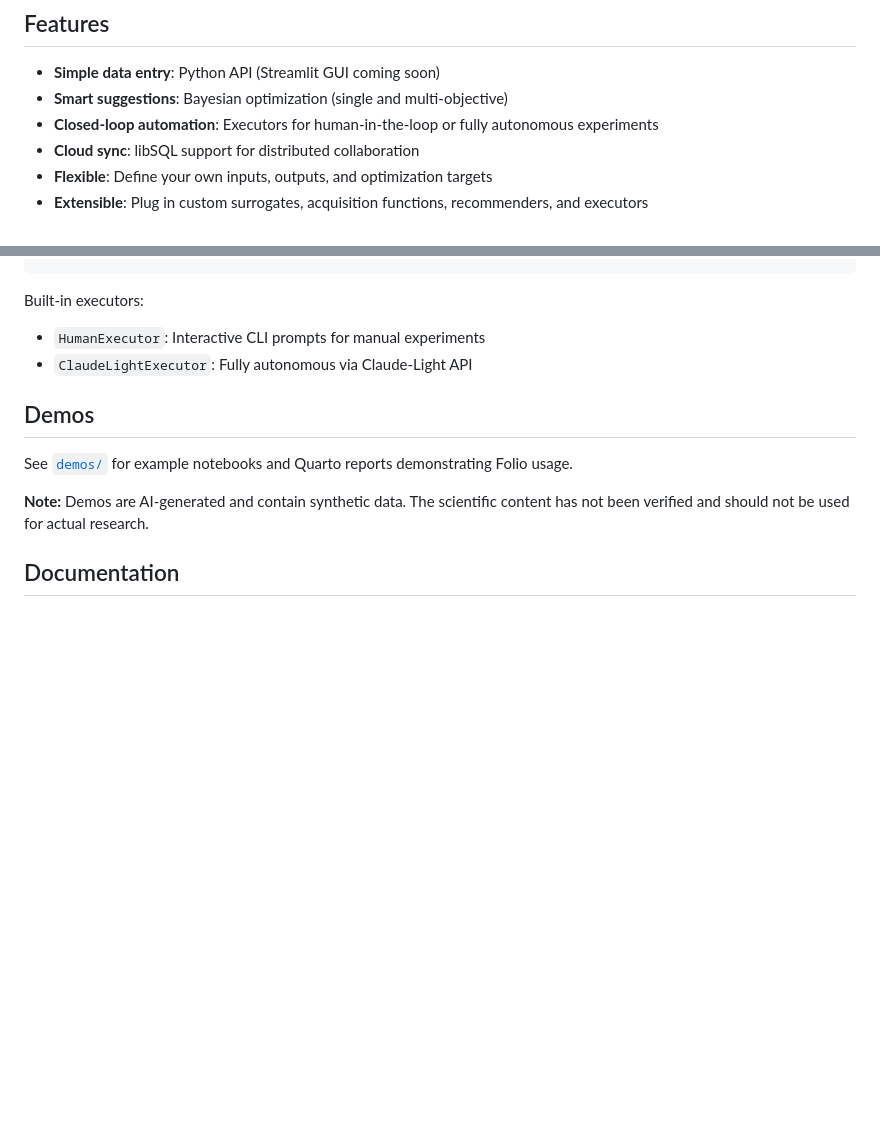
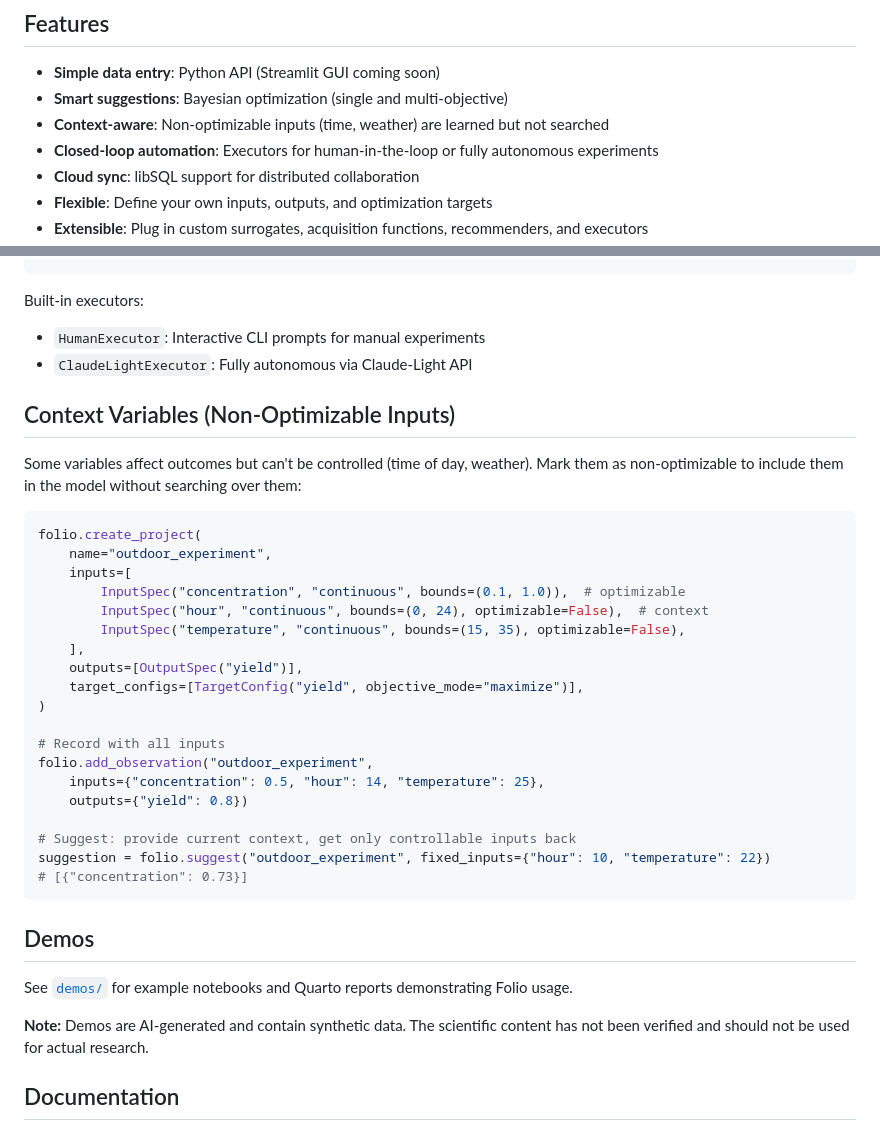
Before and after one commit to Katsurado/folio, a Markdown page: README.md, 2 parts joined by grey strips. GitHub-like rendering; blank space fills up the shorter version.

````diff
--- a/README.md
+++ b/README.md
@@ -14,6 +14,7 @@ Record results → Folio suggests next experiment → Run it → Repeat
 
 - **Simple data entry**: Python API (Streamlit GUI coming soon)
 - **Smart suggestions**: Bayesian optimization (single and multi-objective)
+- **Context-aware**: Non-optimizable inputs (time, weather) are learned but not searched
 - **Closed-loop automation**: Executors for human-in-the-loop or fully autonomous experiments
 - **Cloud sync**: libSQL support for distributed collaboration
 - **Flexible**: Define your own inputs, outputs, and optimization targets
@@ -100,6 +101,32 @@ Built-in executors:
 - `HumanExecutor`: Interactive CLI prompts for manual experiments
 - `ClaudeLightExecutor`: Fully autonomous via Claude-Light API
 
+## Context Variables (Non-Optimizable Inputs)
+
+Some variables affect outcomes but can't be controlled (time of day, weather). Mark them as non-optimizable to include them in the model without searching over them:
+
+```python
+folio.create_project(
+    name="outdoor_experiment",
+    inputs=[
+        InputSpec("concentration", "continuous", bounds=(0.1, 1.0)),  # optimizable
+        InputSpec("hour", "continuous", bounds=(0, 24), optimizable=False),  # context
+        InputSpec("temperature", "continuous", bounds=(15, 35), optimizable=False),
+    ],
+    outputs=[OutputSpec("yield")],
+    target_configs=[TargetConfig("yield", objective_mode="maximize")],
+)
+
+# Record with all inputs
+folio.add_observation("outdoor_experiment",
+    inputs={"concentration": 0.5, "hour": 14, "temperature": 25},
+    outputs={"yield": 0.8})
+
+# Suggest: provide current context, get only controllable inputs back
+suggestion = folio.suggest("outdoor_experiment", fixed_inputs={"hour": 10, "temperature": 22})
+# [{"concentration": 0.73}]
+```
+
 ## Demos
 
 See [`demos/`](demos/) for example notebooks and Quarto reports demonstrating Folio usage.
````
Also changed, not shown: CLAUDE.md (+57 -3 lines).
